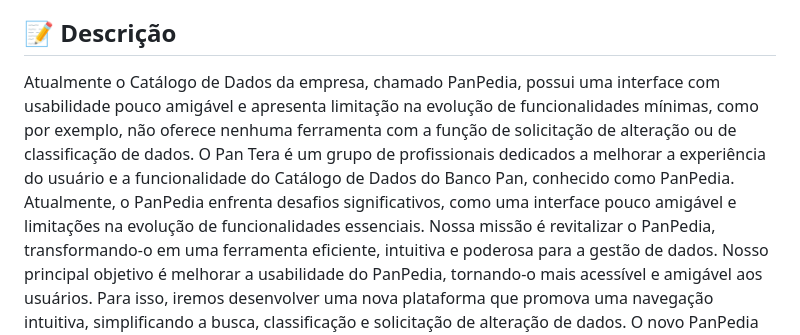
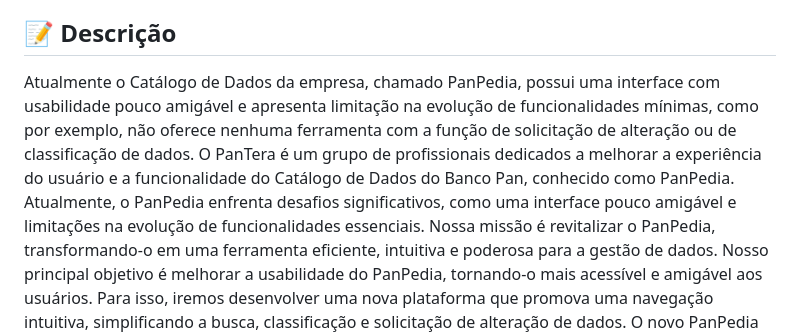
Before and after one commit to 2023M2T9-Inteli/Projeto2, a Markdown page: README.md, the part around the change. Drawn GitHub-style.

```diff
--- a/README.md
+++ b/README.md
@@ -16,7 +16,7 @@
 
 ## 📝 Descrição
 
-Atualmente o Catálogo de Dados da empresa, chamado PanPedia, possui uma interface com usabilidade pouco amigável e apresenta limitação na evolução de funcionalidades mínimas, como por exemplo, não oferece nenhuma ferramenta com a função de solicitação de alteração ou de classificação de dados. O Pan Tera é um grupo de profissionais dedicados a melhorar a experiência do usuário e a funcionalidade do Catálogo de Dados do Banco Pan, conhecido como PanPedia. Atualmente, o PanPedia enfrenta desafios significativos, como uma interface pouco amigável e limitações na evolução de funcionalidades essenciais.
+Atualmente o Catálogo de Dados da empresa, chamado PanPedia, possui uma interface com usabilidade pouco amigável e apresenta limitação na evolução de funcionalidades mínimas, como por exemplo, não oferece nenhuma ferramenta com a função de solicitação de alteração ou de classificação de dados. O PanTera é um grupo de profissionais dedicados a melhorar a experiência do usuário e a funcionalidade do Catálogo de Dados do Banco Pan, conhecido como PanPedia. Atualmente, o PanPedia enfrenta desafios significativos, como uma interface pouco amigável e limitações na evolução de funcionalidades essenciais.
 Nossa missão é revitalizar o PanPedia, transformando-o em uma ferramenta eficiente, intuitiva e poderosa para a gestão de dados.
 Nosso principal objetivo é melhorar a usabilidade do PanPedia, tornando-o mais acessível e amigável aos usuários. Para isso, iremos desenvolver uma nova plataforma que promova uma navegação intuitiva, simplificando a busca, classificação e solicitação de alteração de dados. O novo PanPedia será uma ferramenta versátil, fornecendo recursos avançados para otimizar o fluxo de trabalho e a colaboração entre as equipes.
 
```
